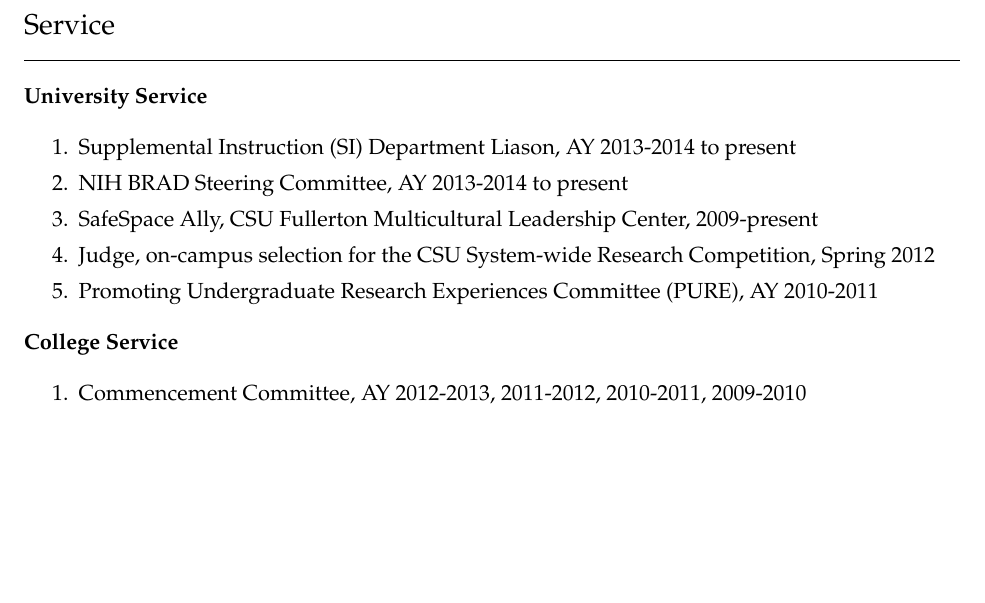
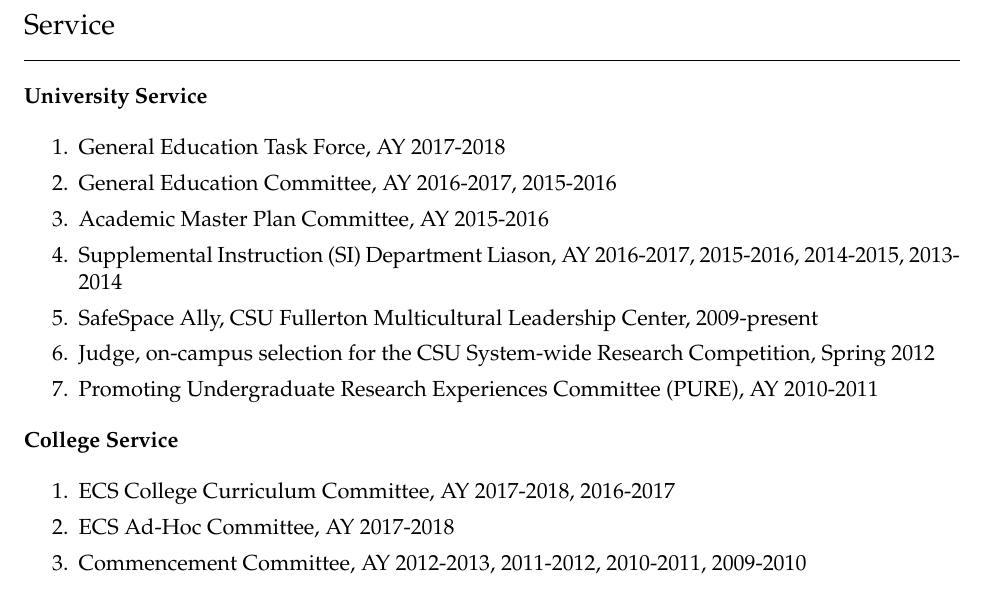
Before and after one commit to kevinwortman/cv, a LaTeX CV (cv_kevin_a_wortman.tex): part of page 5 of 7, cut so that both start at the same text, the shorter picture padded with empty space. Compiled offline with pdfLaTeX.

Commit message:
update university and department service

```diff
--- a/cv_kevin_a_wortman.tex
+++ b/cv_kevin_a_wortman.tex
@@ -207,8 +207,10 @@
 
 \textbf{University Service}
 \begin{enumerate}
-\item Supplemental Instruction (SI) Department Liason, AY 2013-2014 to present
-\item NIH BRAD Steering Committee, AY 2013-2014 to present
+\item General Education Task Force, AY 2017-2018
+\item General Education Committee, AY 2016-2017, 2015-2016
+\item Academic Master Plan Committee, AY 2015-2016
+\item Supplemental Instruction (SI) Department Liason, AY 2016-2017, 2015-2016, 2014-2015, 2013-2014
 \item SafeSpace Ally, CSU Fullerton Multicultural Leadership Center, 2009-present
 \item Judge, on-campus selection for the CSU System-wide Research Competition, Spring 2012
 \item Promoting Undergraduate Research Experiences Committee (PURE), AY 2010-2011
@@ -216,11 +218,14 @@
 
 \textbf{College Service}
 \begin{enumerate}
+\item ECS College Curriculum Committee, AY 2017-2018, 2016-2017
+\item ECS Ad-Hoc Committee, AY 2017-2018
 \item Commencement Committee, AY 2012-2013, 2011-2012, 2010-2011, 2009-2010
 \end{enumerate}
 
 \textbf{Department Service}
 \begin{enumerate}
+  % missing AY 2015-2016, 2016-2017, 2017-2018
 \item Undergraduate Program Coordinator, AY 2014-2015
 \item Graduate Program Committee, AY 2014-2015
 \item Faculty Search Committee, AY 2013-2014, 2014-2015
```
Also changed, not shown: cv_kevin_a_wortman.pdf.
